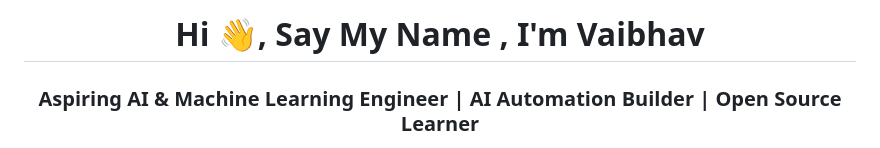
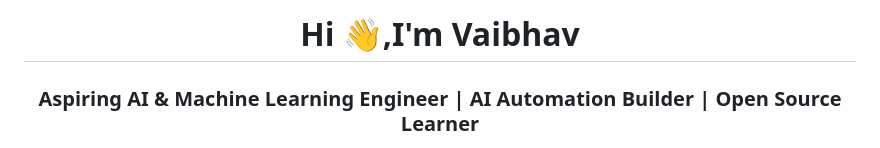
Before and after one commit to vaibhavkatex/vaibhavkatex, a Markdown page: README.md, the part around the change. GitHub-like rendering.

```diff
--- a/README.md
+++ b/README.md
@@ -1,4 +1,4 @@
-<h1 align="center">Hi 👋, Say My Name , I'm Vaibhav</h1>
+<h1 align="center">Hi 👋,I'm Vaibhav</h1>
 <h3 align="center">Aspiring AI & Machine Learning Engineer | AI Automation Builder | Open Source Learner</h3>
 
 <p align="center">
```
